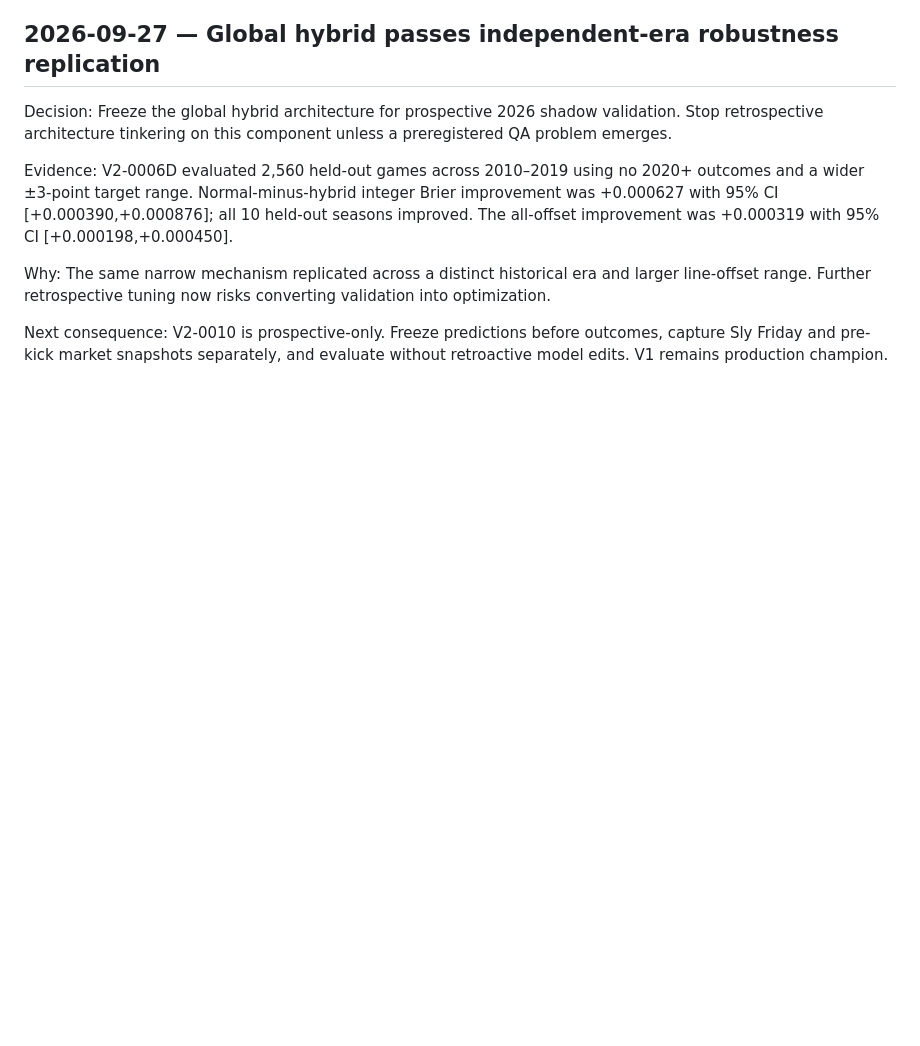
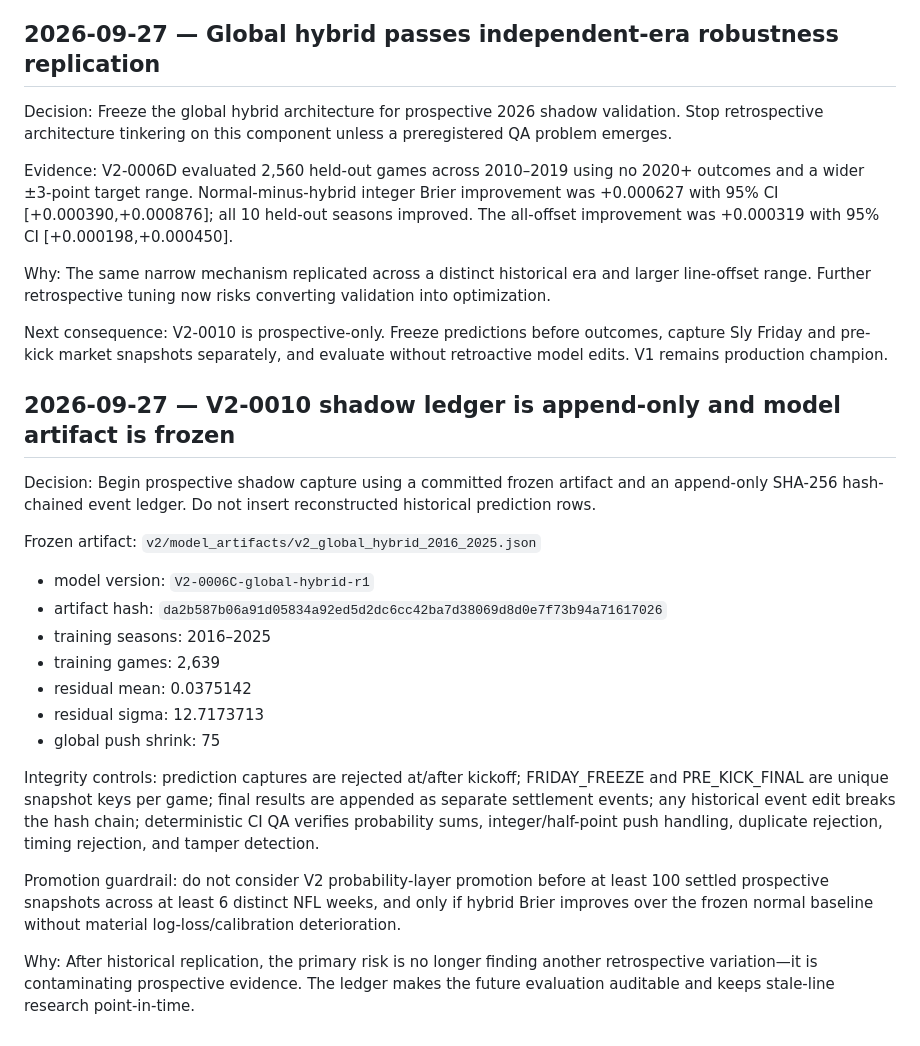
Before and after one commit to catherinelw716/monopoly-command-center-canonical, a Markdown page: DECISIONS_LOG.md, the part around the change. Drawn GitHub-style; blank space fills up the shorter version.

Commit message:
Record prospective shadow ledger and frozen artifact decision

```diff
--- a/DECISIONS_LOG.md
+++ b/DECISIONS_LOG.md
@@ -116,3 +116,21 @@ Evidence: V2-0006D evaluated 2,560 held-out games across 2010–2019 using no 20
 Why: The same narrow mechanism replicated across a distinct historical era and larger line-offset range. Further retrospective tuning now risks converting validation into optimization.
 
 Next consequence: V2-0010 is prospective-only. Freeze predictions before outcomes, capture Sly Friday and pre-kick market snapshots separately, and evaluate without retroactive model edits. V1 remains production champion.
+
+## 2026-09-27 — V2-0010 shadow ledger is append-only and model artifact is frozen
+Decision: Begin prospective shadow capture using a committed frozen artifact and an append-only SHA-256 hash-chained event ledger. Do not insert reconstructed historical prediction rows.
+
+Frozen artifact: `v2/model_artifacts/v2_global_hybrid_2016_2025.json`
+- model version: `V2-0006C-global-hybrid-r1`
+- artifact hash: `da2b587b06a91d05834a92ed5d2dc6cc42ba7d38069d8d0e7f73b94a71617026`
+- training seasons: 2016–2025
+- training games: 2,639
+- residual mean: 0.0375142
+- residual sigma: 12.7173713
+- global push shrink: 75
+
+Integrity controls: prediction captures are rejected at/after kickoff; FRIDAY_FREEZE and PRE_KICK_FINAL are unique snapshot keys per game; final results are appended as separate settlement events; any historical event edit breaks the hash chain; deterministic CI QA verifies probability sums, integer/half-point push handling, duplicate rejection, timing rejection, and tamper detection.
+
+Promotion guardrail: do not consider V2 probability-layer promotion before at least 100 settled prospective snapshots across at least 6 distinct NFL weeks, and only if hybrid Brier improves over the frozen normal baseline without material log-loss/calibration deterioration.
+
+Why: After historical replication, the primary risk is no longer finding another retrospective variation—it is contaminating prospective evidence. The ledger makes the future evaluation auditable and keeps stale-line research point-in-time.
```
